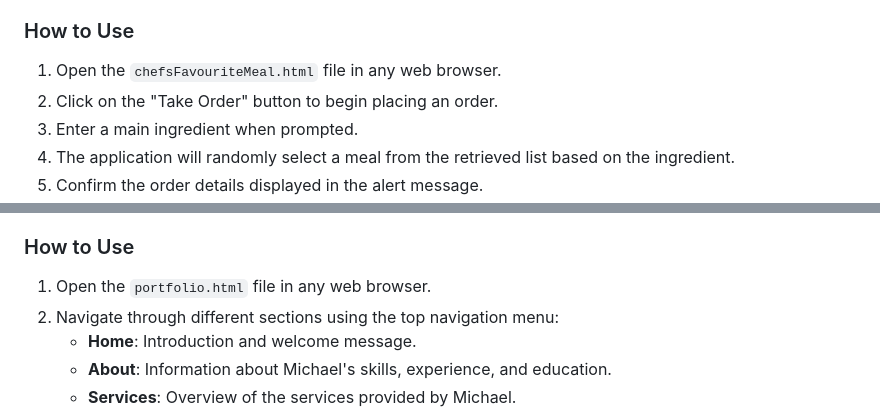
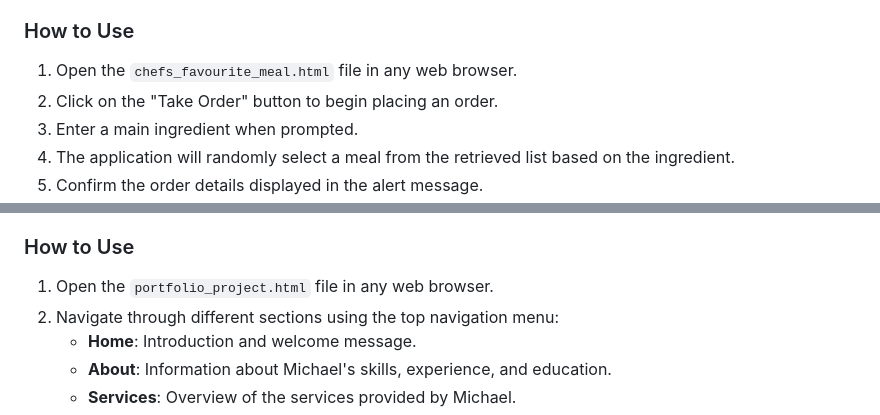
Before and after one commit to IronMike4/personal_portfolio, a Markdown page: README.md, 2 parts joined by grey strips. Rendered like a GitHub page.

```diff
--- a/README.md
+++ b/README.md
@@ -6,7 +6,7 @@ Chef's Favourite Meals is a JavaScript application that interacts with The Meal
 
 ### How to Use
 
-1. Open the `chefsFavouriteMeal.html` file in any web browser.
+1. Open the `chefs_favourite_meal.html` file in any web browser.
 2. Click on the "Take Order" button to begin placing an order.
 3. Enter a main ingredient when prompted.
 4. The application will randomly select a meal from the retrieved list based on the ingredient.
@@ -50,7 +50,7 @@ Mike's Personal Portfolio Website is a comprehensive showcase of Michael Mahachi
 
 ### How to Use
 
-1. Open the `portfolio.html` file in any web browser.
+1. Open the `portfolio_project.html` file in any web browser.
 2. Navigate through different sections using the top navigation menu:
    - **Home**: Introduction and welcome message.
    - **About**: Information about Michael's skills, experience, and education.
```
